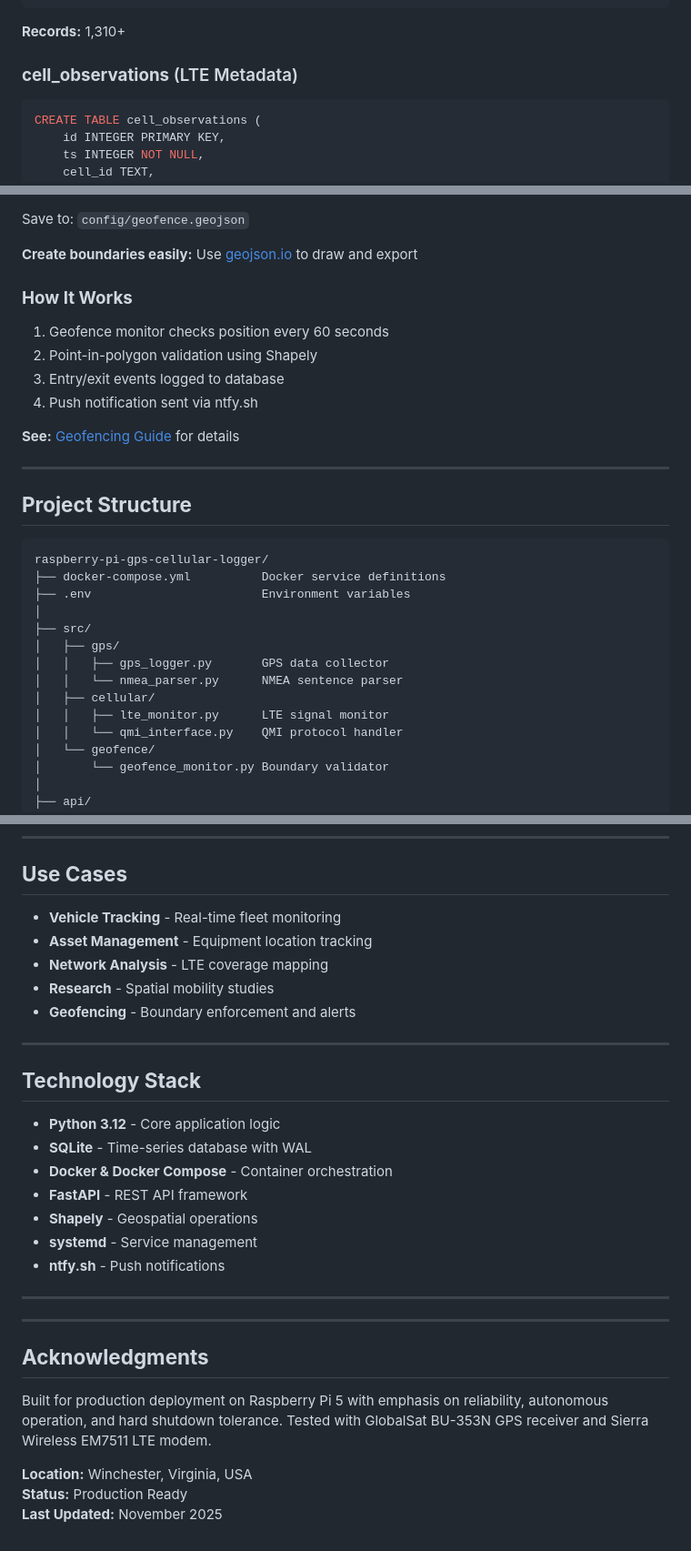
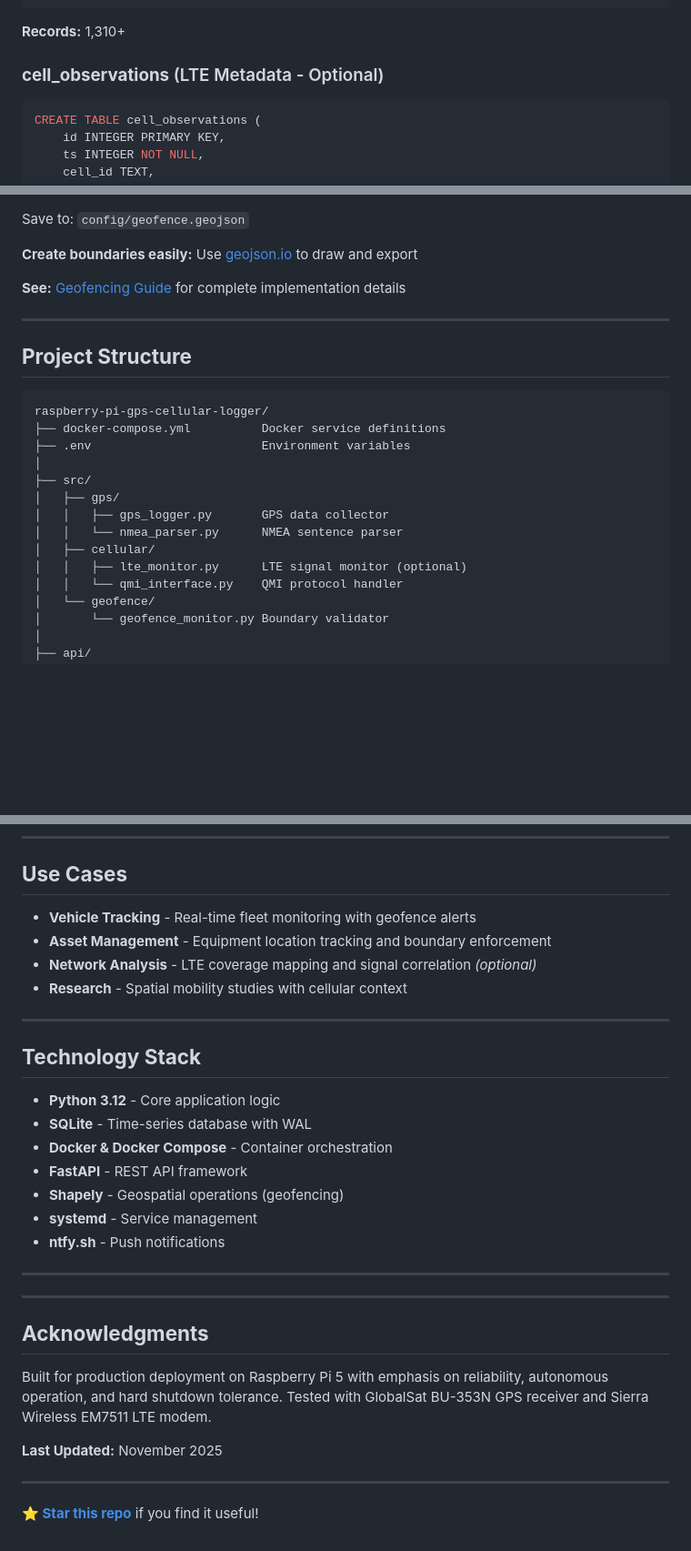
Before and after one commit to cramos93/Raspberry-Pi-GPS-Cellular-Data-Logger, a Markdown page: README.md, 3 parts joined by grey strips. Shown: that part at 91% size. Drawn GitHub-style; blank space fills up the shorter version.

````diff
--- a/README.md
+++ b/README.md
@@ -217,7 +314,7 @@ CREATE TABLE gps_data (
 ```
 **Records:** 1,310+
 
-### **cell_observations** (LTE Metadata)
+### **cell_observations** (LTE Metadata - Optional)
 ```sql
 CREATE TABLE cell_observations (
     id INTEGER PRIMARY KEY,
@@ -341,17 +445,12 @@ Save to: `config/geofence.geojson`
 
 **Create boundaries easily:** Use [geojson.io](https://geojson.io) to draw and export
 
-### **How It Works**
-1. Geofence monitor checks position every 60 seconds
-2. Point-in-polygon validation using Shapely
-3. Entry/exit events logged to database
-4. Push notification sent via ntfy.sh
-
-**See:** [Geofencing Guide](docs/GEOFENCING.md) for details
+**See:** [Geofencing Guide](docs/GEOFENCING.md) for complete implementation details
 
 ---
 
 ## **Project Structure**
+
 ```
 raspberry-pi-gps-cellular-logger/
 ├── docker-compose.yml          Docker service definitions
@@ -362,7 +461,7 @@ raspberry-pi-gps-cellular-logger/
 │   │   ├── gps_logger.py       GPS data collector
 │   │   └── nmea_parser.py      NMEA sentence parser
 │   ├── cellular/
-│   │   ├── lte_monitor.py      LTE signal monitor
+│   │   ├── lte_monitor.py      LTE signal monitor (optional)
 │   │   └── qmi_interface.py    QMI protocol handler
 │   └── geofence/
 │       └── geofence_monitor.py Boundary validator
@@ -489,11 +588,10 @@ Push alerts via [ntfy.sh](https://ntfy.sh):
 
 ## **Use Cases**
 
-- **Vehicle Tracking** - Real-time fleet monitoring
-- **Asset Management** - Equipment location tracking
-- **Network Analysis** - LTE coverage mapping
-- **Research** - Spatial mobility studies
-- **Geofencing** - Boundary enforcement and alerts
+- **Vehicle Tracking** - Real-time fleet monitoring with geofence alerts
+- **Asset Management** - Equipment location tracking and boundary enforcement
+- **Network Analysis** - LTE coverage mapping and signal correlation *(optional)*
+- **Research** - Spatial mobility studies with cellular context
 
 ---
 
@@ -503,7 +601,7 @@ Push alerts via [ntfy.sh](https://ntfy.sh):
 - **SQLite** - Time-series database with WAL
 - **Docker & Docker Compose** - Container orchestration
 - **FastAPI** - REST API framework
-- **Shapely** - Geospatial operations
+- **Shapely** - Geospatial operations (geofencing)
 - **systemd** - Service management
 - **ntfy.sh** - Push notifications
 
@@ -515,6 +613,8 @@ Push alerts via [ntfy.sh](https://ntfy.sh):
 
 Built for production deployment on Raspberry Pi 5 with emphasis on reliability, autonomous operation, and hard shutdown tolerance. Tested with GlobalSat BU-353N GPS receiver and Sierra Wireless EM7511 LTE modem.
 
-**Location:** Winchester, Virginia, USA
-**Status:** Production Ready
 **Last Updated:** November 2025
+
+---
+
+**[⭐ Star this repo](https://github.com/cramos93/Raspberry-Pi-GPS-Cellular-Data-Logger)** if you find it useful!
````
Also changed, not shown: other parts of README.md (+182 -78 lines).
